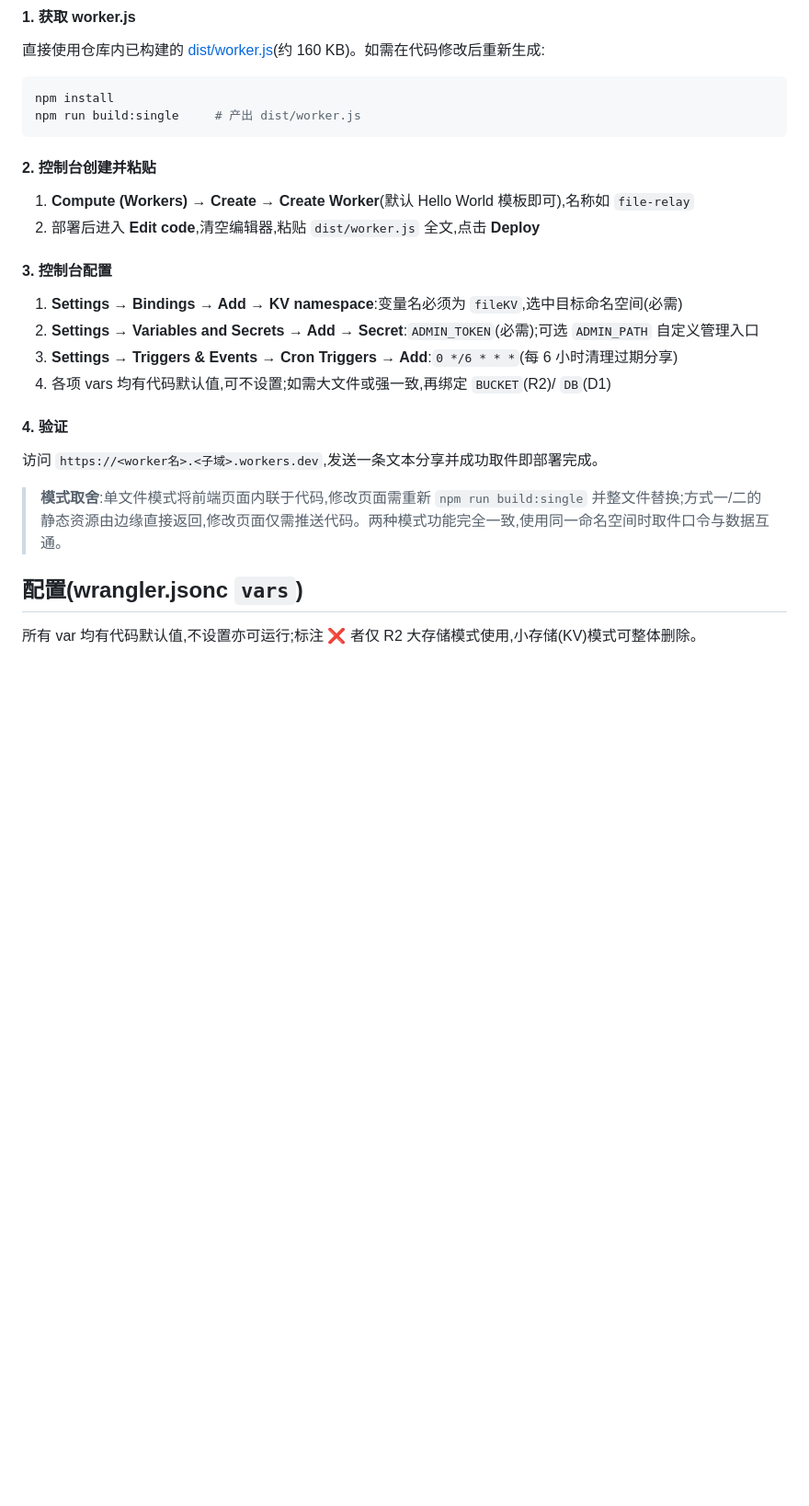
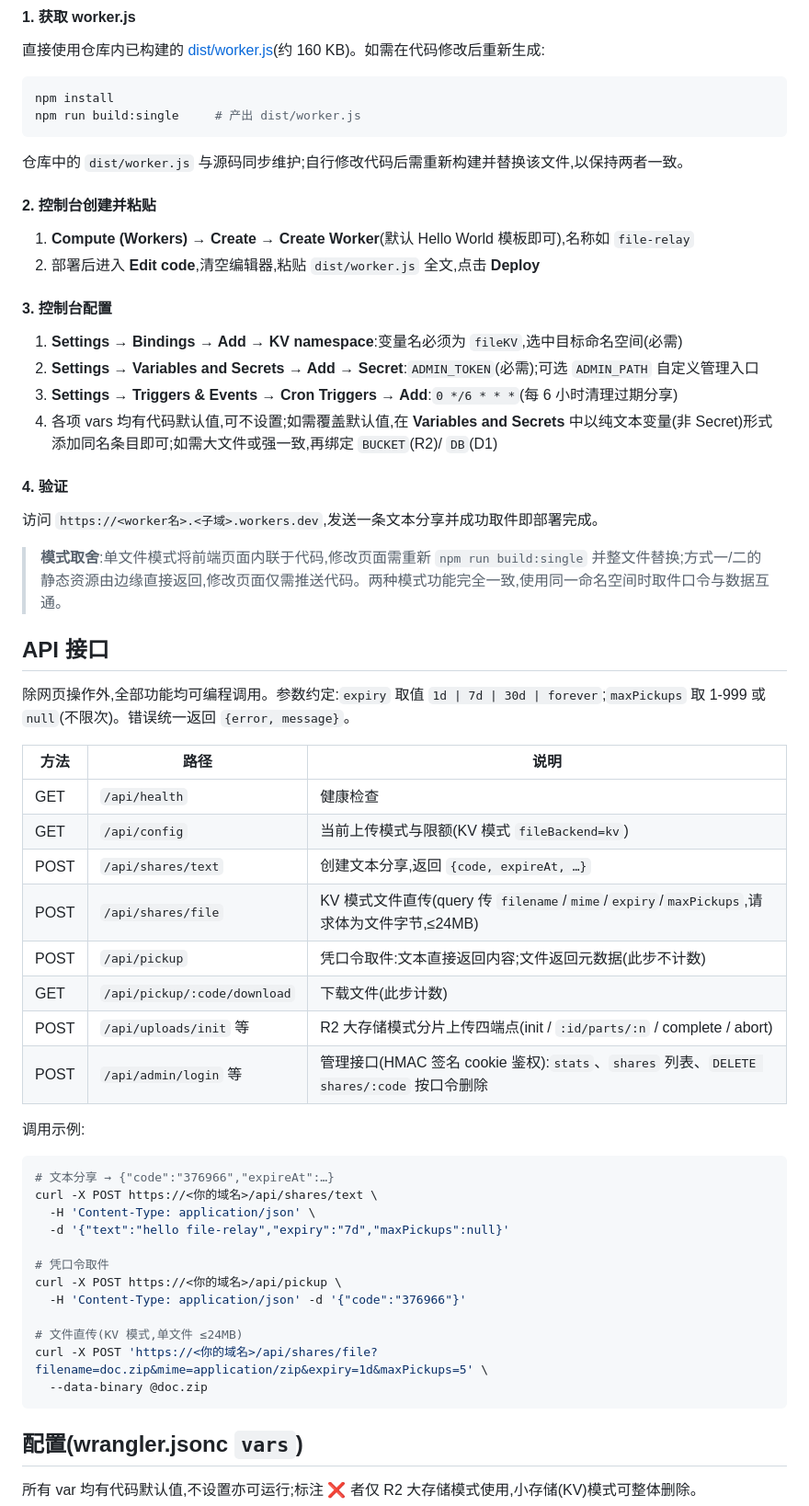
Before and after one commit to Billy775326/file-relay, a Markdown page: README.md, the part around one of its changes. Shown at 92% size. Drawn GitHub-style; blank space fills up the shorter version.

Commit message:
docs: README 增补 API 接口文档与常见问题,完善单文件部署说明

````diff
--- a/README.md
+++ b/README.md
@@ -167,6 +167,8 @@ npm install
 npm run build:single     # 产出 dist/worker.js
 ```
 
+仓库中的 `dist/worker.js` 与源码同步维护;自行修改代码后需重新构建并替换该文件,以保持两者一致。
+
 #### 2. 控制台创建并粘贴
 
 1. **Compute (Workers) → Create → Create Worker**(默认 Hello World 模板即可),名称如 `file-relay`
@@ -177,13 +179,45 @@ npm run build:single     # 产出 dist/worker.js
 1. **Settings → Bindings → Add → KV namespace**:变量名必须为 `fileKV`,选中目标命名空间(必需)
 2. **Settings → Variables and Secrets → Add → Secret**:`ADMIN_TOKEN`(必需);可选 `ADMIN_PATH` 自定义管理入口
 3. **Settings → Triggers & Events → Cron Triggers → Add**:`0 */6 * * *`(每 6 小时清理过期分享)
-4. 各项 vars 均有代码默认值,可不设置;如需大文件或强一致,再绑定 `BUCKET`(R2)/ `DB`(D1)
+4. 各项 vars 均有代码默认值,可不设置;如需覆盖默认值,在 **Variables and Secrets** 中以纯文本变量(非 Secret)形式添加同名条目即可;如需大文件或强一致,再绑定 `BUCKET`(R2)/ `DB`(D1)
 
 #### 4. 验证
 
 访问 `https://<worker名>.<子域>.workers.dev`,发送一条文本分享并成功取件即部署完成。
 
 > **模式取舍**:单文件模式将前端页面内联于代码,修改页面需重新 `npm run build:single` 并整文件替换;方式一/二的静态资源由边缘直接返回,修改页面仅需推送代码。两种模式功能完全一致,使用同一命名空间时取件口令与数据互通。
+
+## API 接口
+
+除网页操作外,全部功能均可编程调用。参数约定:`expiry` 取值 `1d | 7d | 30d | forever`;`maxPickups` 取 1-999 或 `null`(不限次)。错误统一返回 `{error, message}`。
+
+| 方法 | 路径 | 说明 |
+|---|---|---|
+| GET | `/api/health` | 健康检查 |
+| GET | `/api/config` | 当前上传模式与限额(KV 模式 `fileBackend=kv`) |
+| POST | `/api/shares/text` | 创建文本分享,返回 `{code, expireAt, …}` |
+| POST | `/api/shares/file` | KV 模式文件直传(query 传 `filename`/`mime`/`expiry`/`maxPickups`,请求体为文件字节,≤24MB) |
+| POST | `/api/pickup` | 凭口令取件:文本直接返回内容;文件返回元数据(此步不计数) |
+| GET | `/api/pickup/:code/download` | 下载文件(此步计数) |
+| POST | `/api/uploads/init` 等 | R2 大存储模式分片上传四端点(init / `:id/parts/:n` / complete / abort) |
+| POST | `/api/admin/login` 等 | 管理接口(HMAC 签名 cookie 鉴权):`stats`、`shares` 列表、`DELETE shares/:code` 按口令删除 |
+
+调用示例:
+
+```bash
+# 文本分享 → {"code":"376966","expireAt":…}
+curl -X POST https://<你的域名>/api/shares/text \
+  -H 'Content-Type: application/json' \
+  -d '{"text":"hello file-relay","expiry":"7d","maxPickups":null}'
+
+# 凭口令取件
+curl -X POST https://<你的域名>/api/pickup \
+  -H 'Content-Type: application/json' -d '{"code":"376966"}'
+
+# 文件直传(KV 模式,单文件 ≤24MB)
+curl -X POST 'https://<你的域名>/api/shares/file?filename=doc.zip&mime=application/zip&expiry=1d&maxPickups=5' \
+  --data-binary @doc.zip
+```
 
 ## 配置(wrangler.jsonc `vars`)
 
````
Also changed, not shown: other parts of README.md (+8 -0 lines).
